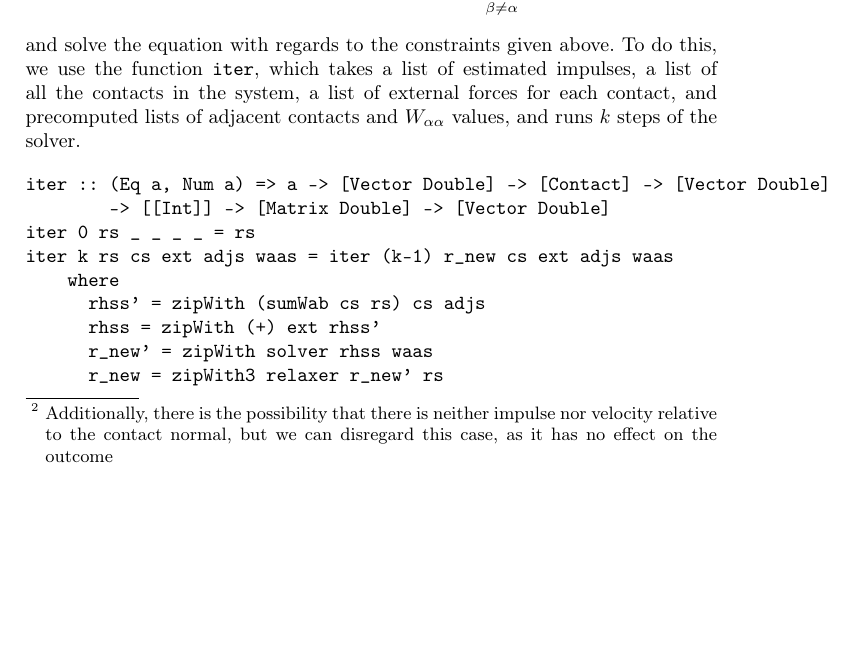
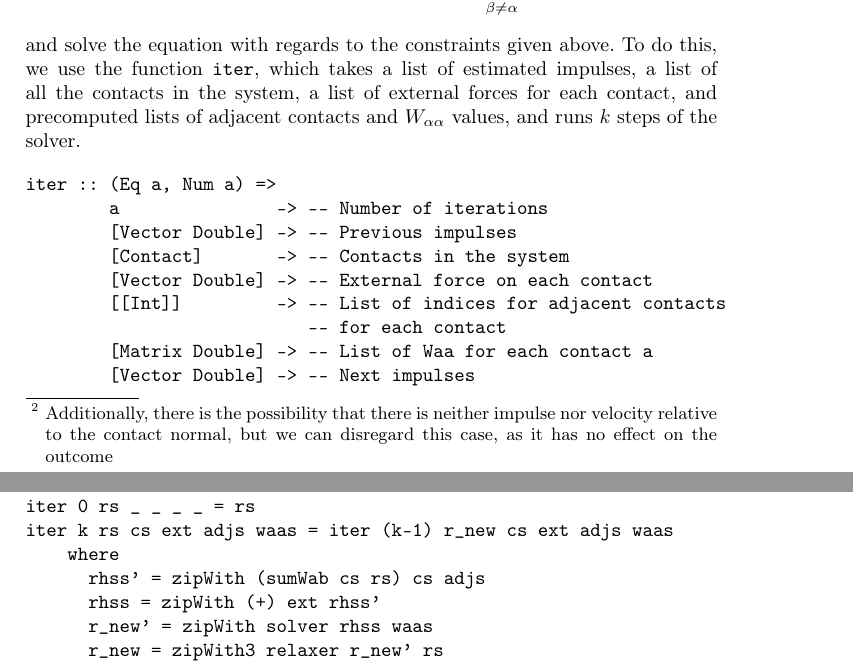
Before and after one commit to Munksgaard/tipl-project, a LaTeX paper (report/report.tex): part of page 4 of 5 before the commit and two parts of pages 4 and 5 of 5 after it, the two joined at a grey line, cut so that both start at the same text, the shorter picture padded with empty space. Compiled offline with pdfLaTeX.

Commit message:
added comments to iter code in report.tex

```diff
--- a/report/report.tex
+++ b/report/report.tex
@@ -215,8 +215,15 @@ contact, and precomputed lists of adjacent contacts and $W_{\alpha\alpha}$
 values, and runs $k$ steps of the solver.
 
 \begin{verbatim}
-iter :: (Eq a, Num a) => a -> [Vector Double] -> [Contact] -> [Vector Double]
-        -> [[Int]] -> [Matrix Double] -> [Vector Double]
+iter :: (Eq a, Num a) =>
+        a               -> -- Number of iterations
+        [Vector Double] -> -- Previous impulses
+        [Contact]       -> -- Contacts in the system
+        [Vector Double] -> -- External force on each contact
+        [[Int]]         -> -- List of indices for adjacent contacts
+                           -- for each contact
+        [Matrix Double] -> -- List of Waa for each contact a
+        [Vector Double] -> -- Next impulses
 iter 0 rs _ _ _ _ = rs
 iter k rs cs ext adjs waas = iter (k-1) r_new cs ext adjs waas
     where
```
